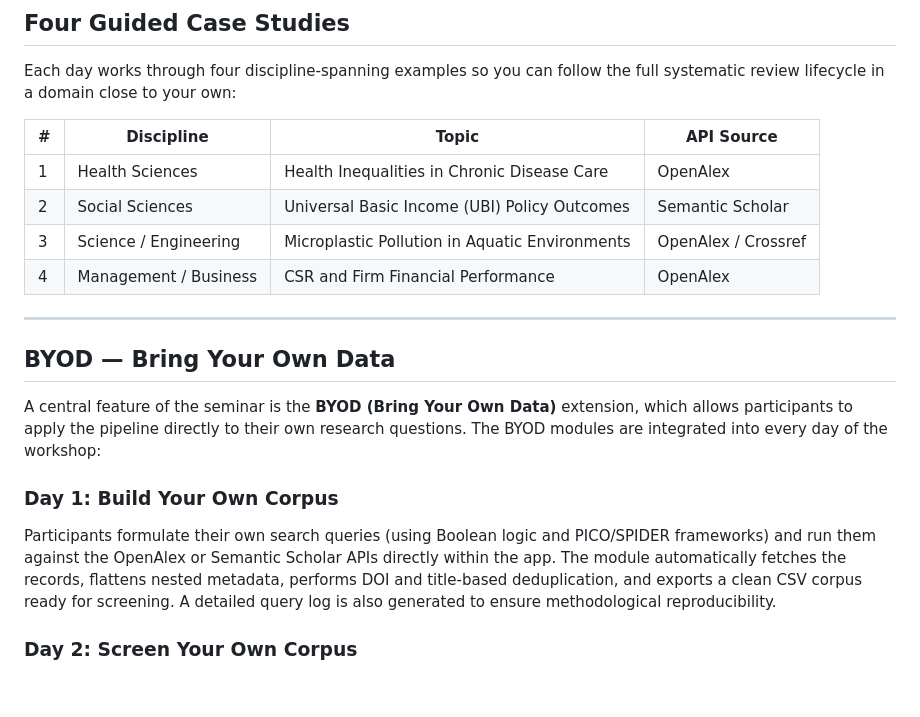
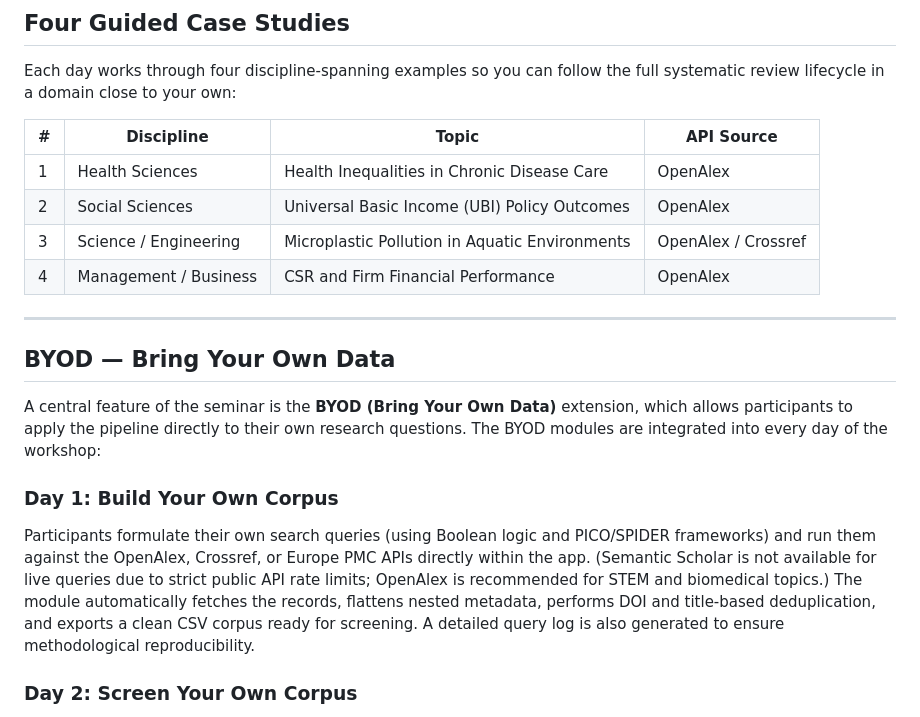
Before and after one commit to mboudour/ai-assisted-systematic-reviews-and-meta-analysis, a Markdown page: README.md, the part around the change. Rendered like a GitHub page; blank space fills up the shorter version.

Commit message:
Correct README: remove Semantic Scholar references, update API list and guided example table

```diff
--- a/README.md
+++ b/README.md
@@ -40,7 +40,7 @@ full systematic review lifecycle in a domain close to your own:
 | # | Discipline | Topic | API Source |
 |---|---|---|---|
 | 1 | Health Sciences | Health Inequalities in Chronic Disease Care | OpenAlex |
-| 2 | Social Sciences | Universal Basic Income (UBI) Policy Outcomes | Semantic Scholar |
+| 2 | Social Sciences | Universal Basic Income (UBI) Policy Outcomes | OpenAlex |
 | 3 | Science / Engineering | Microplastic Pollution in Aquatic Environments | OpenAlex / Crossref |
 | 4 | Management / Business | CSR and Firm Financial Performance | OpenAlex |
 
@@ -51,7 +51,7 @@ full systematic review lifecycle in a domain close to your own:
 A central feature of the seminar is the **BYOD (Bring Your Own Data)** extension, which allows participants to apply the pipeline directly to their own research questions. The BYOD modules are integrated into every day of the workshop:
 
 ### Day 1: Build Your Own Corpus
-Participants formulate their own search queries (using Boolean logic and PICO/SPIDER frameworks) and run them against the OpenAlex or Semantic Scholar APIs directly within the app. The module automatically fetches the records, flattens nested metadata, performs DOI and title-based deduplication, and exports a clean CSV corpus ready for screening. A detailed query log is also generated to ensure methodological reproducibility.
+Participants formulate their own search queries (using Boolean logic and PICO/SPIDER frameworks) and run them against the OpenAlex, Crossref, or Europe PMC APIs directly within the app. (Semantic Scholar is not available for live queries due to strict public API rate limits; OpenAlex is recommended for STEM and biomedical topics.) The module automatically fetches the records, flattens nested metadata, performs DOI and title-based deduplication, and exports a clean CSV corpus ready for screening. A detailed query log is also generated to ensure methodological reproducibility.
 
 ### Day 2: Screen Your Own Corpus
 Participants upload their Day 1 corpus (or any existing CSV containing titles and abstracts) and define their own inclusion and exclusion criteria in plain language. They first use the Active Learning module to prioritise the most relevant papers by seeding the model with keywords. They then use the LLM zero-shot screening module (powered seamlessly by the Hugging Face Inference API) to automatically classify their abstracts. The app generates a full Transparency Log containing the AI's decision and justification for every record.
```
